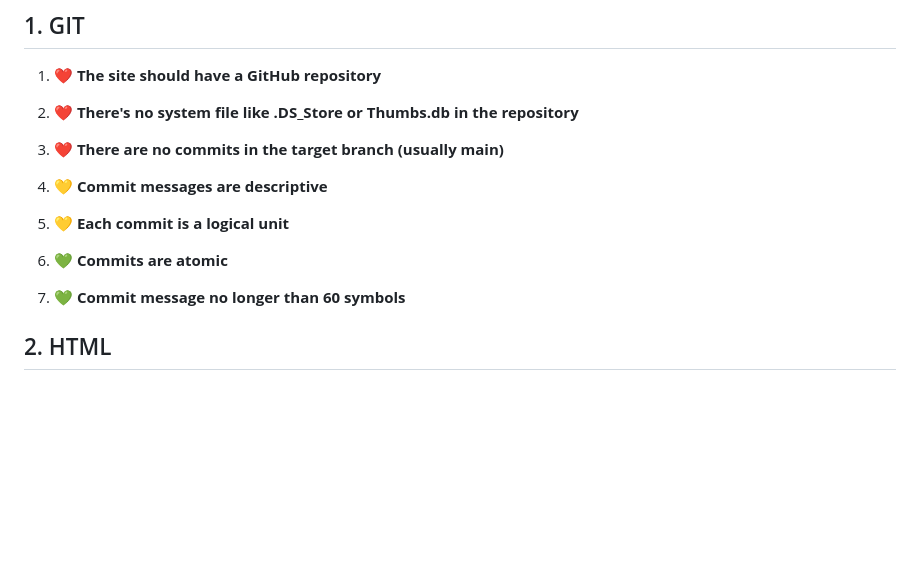
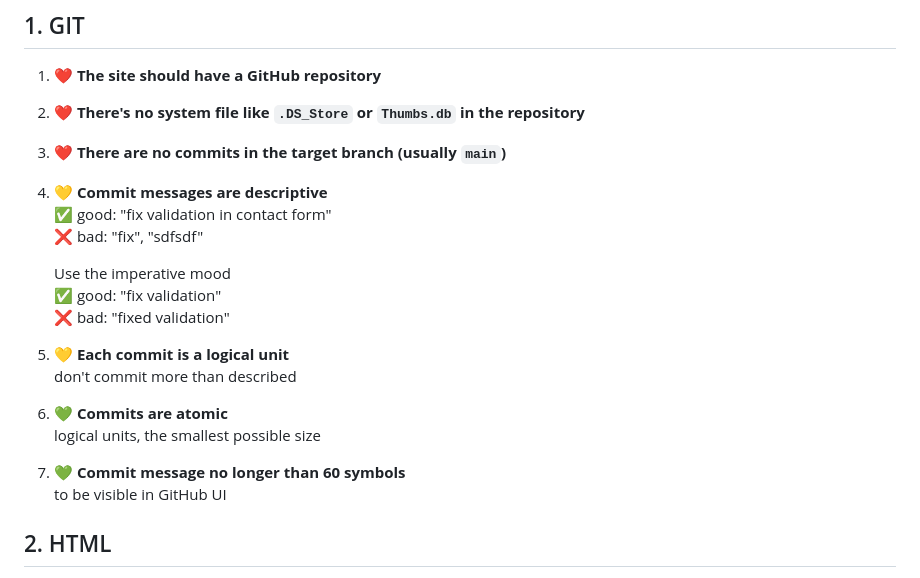
Before and after one commit to bro-academy/HTML-course-3, a Markdown page: criteria.md, the part around the change. Rendered like a GitHub page; blank space fills up the shorter version.

Commit message:
fix criteria

````diff
--- a/criteria.md
+++ b/criteria.md
@@ -12,21 +12,30 @@ When developing a website, there are many conditions that must be met to ensure
 
 1. ❤️  **The site should have a GitHub repository**
 
-2. ❤️ **There's no system file like .DS_Store or Thumbs.db in the repository**
+2. ❤️ **There's no system file like ```.DS_Store``` or ```Thumbs.db``` in the repository**
 
-3. ❤️  **There are no commits in the target branch (usually main)**
+3. ❤️  **There are no commits in the target branch (usually ```main```)**
 
 4. 💛
-**Commit messages are descriptive**
+**Commit messages are descriptive**<br />
+✅ good: "fix validation in contact form" <br />
+❌ bad: "fix", "sdfsdf"<br />
+
+   Use the imperative mood<br />
+   ✅ good: "fix validation" <br />
+   ❌ bad: "fixed validation"<br />
 
 5. 💛
-**Each commit is a logical unit**
+**Each commit is a logical unit**<br />
+don't commit more than described<br />
 
 6. 💚
-**Commits are atomic**
+**Commits are atomic**<br />
+logical units, the smallest possible size<br />
 
 7. 💚
-**Commit message no longer than 60 symbols**
+**Commit message no longer than 60 symbols**<br />
+to be visible in GitHub UI
 
 ## 2. HTML
 
````
